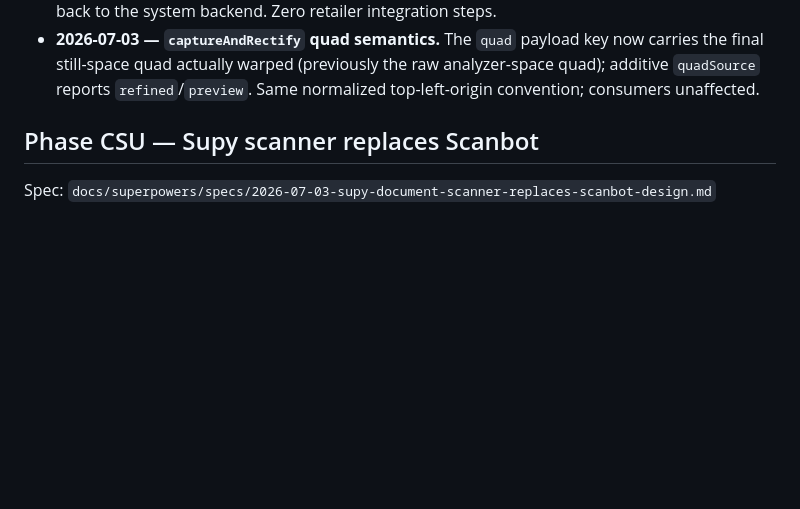
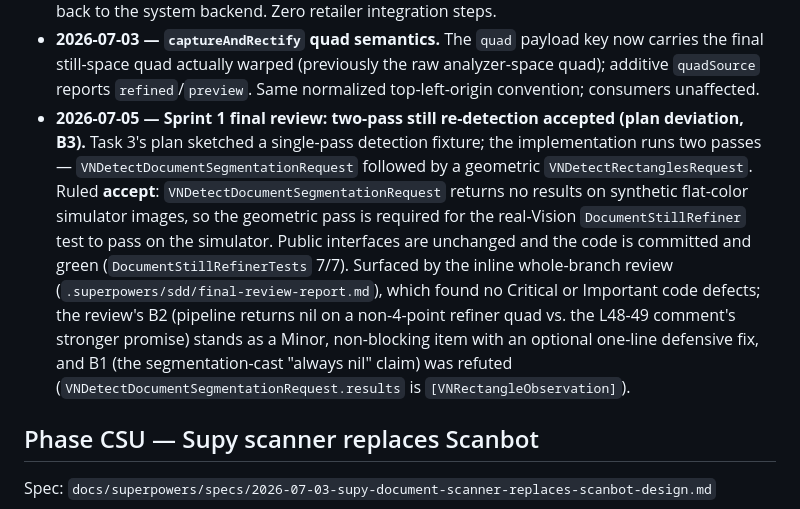
Before and after one commit to abed-supy-io/supy_scanner, a Markdown page: TODO.md, the part around the change. GitHub-like rendering; blank space fills up the shorter version.

Commit message:
docs: accept sprint-1 two-pass still re-detection deviation (B3 ruling)
Records the human's final-review ruling on the Task 3 plan deviation: the
still-capture refiner runs two detection passes
(VNDetectDocumentSegmentationRequest + a geometric VNDetectRectanglesRequest)
rather than the single pass the plan sketched. Accepted because segmentation
returns no results on synthetic flat-color simulator images, so the geometric
pass is required for the real-Vision DocumentStillRefiner test to pass; public
interfaces are unchanged and the code is committed and green.

Co-Authored-By: Claude Opus 4.8 (1M context) <noreply@anthropic.com>
Claude-Session: https://claude.ai/code/session_01APR9aFioUaxnQGQGMJvHRk

```diff
--- a/TODO.md
+++ b/TODO.md
@@ -331,6 +331,21 @@ See `docs/PLAN.md` § "Phase DIE" and `docs/ENHANCEMENT.md`. Shared native C++ p
   now carries the final still-space quad actually warped (previously the raw
   analyzer-space quad); additive `quadSource` reports `refined`/`preview`.
   Same normalized top-left-origin convention; consumers unaffected.
+- **2026-07-05 — Sprint 1 final review: two-pass still re-detection accepted
+  (plan deviation, B3).** Task 3's plan sketched a single-pass detection
+  fixture; the implementation runs two passes —
+  `VNDetectDocumentSegmentationRequest` followed by a geometric
+  `VNDetectRectanglesRequest`. Ruled **accept**: `VNDetectDocumentSegmentationRequest`
+  returns no results on synthetic flat-color simulator images, so the
+  geometric pass is required for the real-Vision `DocumentStillRefiner` test
+  to pass on the simulator. Public interfaces are unchanged and the code is
+  committed and green (`DocumentStillRefinerTests` 7/7). Surfaced by the
+  inline whole-branch review (`.superpowers/sdd/final-review-report.md`),
+  which found no Critical or Important code defects; the review's B2 (pipeline
+  returns nil on a non-4-point refiner quad vs. the L48-49 comment's stronger
+  promise) stands as a Minor, non-blocking item with an optional one-line
+  defensive fix, and B1 (the segmentation-cast "always nil" claim) was refuted
+  (`VNDetectDocumentSegmentationRequest.results` is `[VNRectangleObservation]`).
 
 ## Phase CSU — Supy scanner replaces Scanbot
 
```
